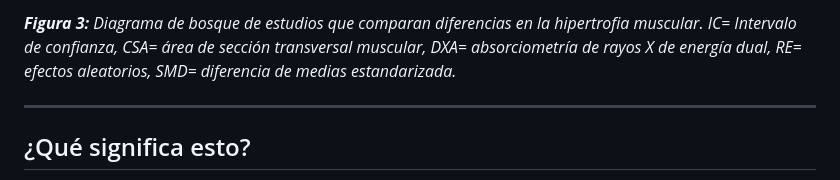
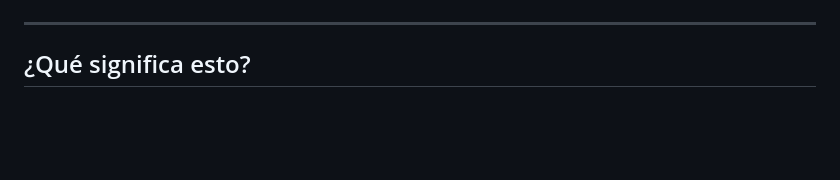
Before and after one commit to CASCS/mecanicamuscular, a Markdown page: content/posts/entrenamiento-concurrente.md, the part around one of its changes. Drawn GitHub-style; blank space fills up the shorter version.

Commit message:
Update Artículo “entrenamiento-concurrente”

```diff
--- a/content/posts/entrenamiento-concurrente.md
+++ b/content/posts/entrenamiento-concurrente.md
@@ -69,7 +66,7 @@ Para un análisis más detallado, se llevaron a cabo subanálisis con el propós
 
-*****Figura 3:**** Diagrama de bosque de estudios que comparan diferencias en la hipertrofia muscular. IC= Intervalo de confianza, CSA= área de sección transversal muscular, DXA= absorciometría de rayos X de energía dual, RE= efectos aleatorios, SMD= diferencia de medias estandarizada.*
 
-* * *
+
+- - -
 
 ## ¿Qué significa esto?
 
```
Also changed, not shown: other parts of content/posts/entrenamiento-concurrente.md (+21 -24 lines).
